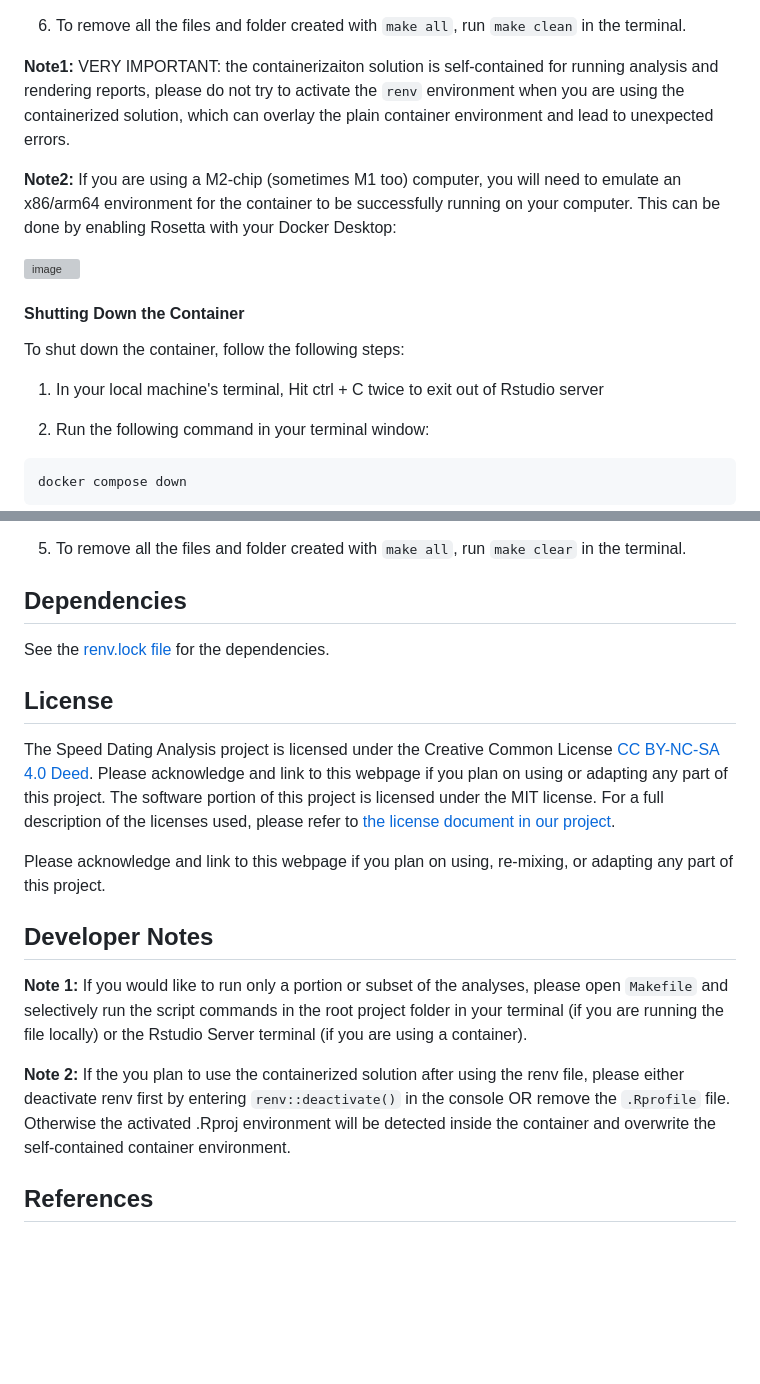
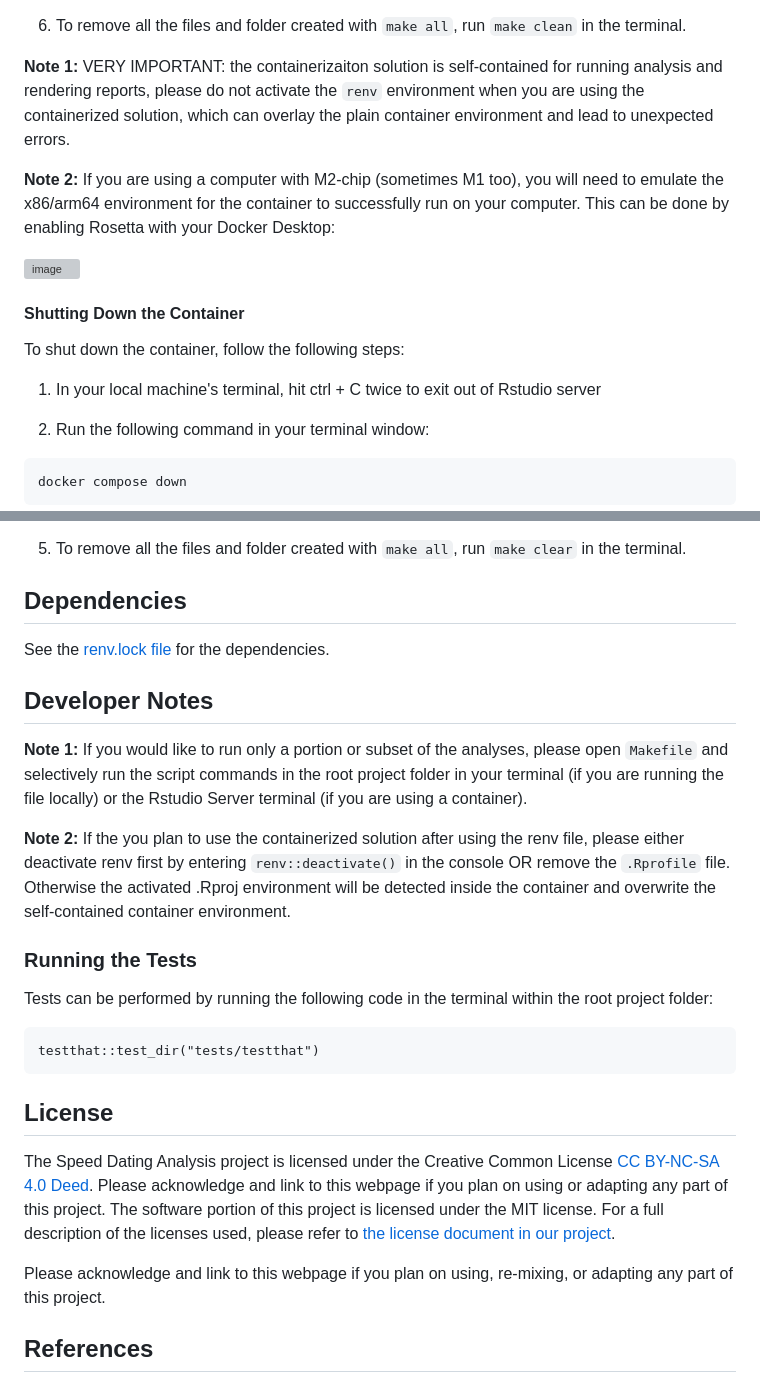
Before and after one commit to UBC-MDS/speed_dating_analysis, a Markdown page: README.md, 2 parts joined by grey strips. Drawn GitHub-style; blank space fills up the shorter version; grey boxes are pictures that could not be loaded.

Commit message:
updated developer notes

````diff
--- a/README.md
+++ b/README.md
@@ -36,9 +36,9 @@ A containerized version of the analysis has been published to Dockerhub as a [Do
 
 6. To remove all the files and folder created with `make all`, run `make clean` in the terminal.
 
-**Note1:** VERY IMPORTANT: the containerizaiton solution is self-contained for running analysis and rendering reports, please do not try to activate the `renv` environment when you are using the containerized solution, which can overlay the plain container environment and lead to unexpected errors.
+**Note 1:** VERY IMPORTANT: the containerizaiton solution is self-contained for running analysis and rendering reports, please do not activate the `renv` environment when you are using the containerized solution, which can overlay the plain container environment and lead to unexpected errors.
 
-**Note2:** If you are using a M2-chip (sometimes M1 too) computer, you will need to emulate an x86/arm64 environment for the container to be successfully running on your computer. This can be done by enabling Rosetta with your Docker Desktop:
+**Note 2:** If you are using a computer with M2-chip (sometimes M1 too), you will need to emulate the x86/arm64 environment for the container to successfully run on your computer. This can be done by enabling Rosetta with your Docker Desktop:
 
 ![image](https://github.com/UBC-MDS/speed_dating_analysis/assets/143786716/2b569b13-1f6d-4b5c-94bb-2ac38969fd17)
 
@@ -47,7 +47,7 @@ A containerized version of the analysis has been published to Dockerhub as a [Do
 
 To shut down the container, follow the following steps:
 
-1. In your local machine's terminal, Hit ctrl + C twice to exit out of Rstudio server
+1. In your local machine's terminal, hit ctrl + C twice to exit out of Rstudio server
 
 2. Run the following command in your terminal window:
 
@@ -81,7 +81,23 @@ You will be prompted to activate your renv environment. After that, retype `renv
 
 
 ## Dependencies
+
 See the [renv.lock file](https://github.com/UBC-MDS/speed_dating_analysis/blob/main/renv.lock) for the dependencies.
+
+
+## Developer Notes
+
+**Note 1:** If you would like to run only a portion or subset of the analyses, please open `Makefile` and selectively run the script commands in the root project folder in your terminal (if you are running the file locally) or the Rstudio Server terminal (if you are using a container).
+
+**Note 2:** If the you plan to use the containerized solution after using the renv file, please either deactivate renv first by entering `renv::deactivate()` in the console OR remove the `.Rprofile` file. Otherwise the activated .Rproj environment will be detected inside the container and overwrite the self-contained container environment.
+
+### Running the Tests
+
+Tests can be performed by running the following code in the terminal within the root project folder:
+
+```
+testthat::test_dir("tests/testthat")
+```
 
 ## License
 
@@ -89,12 +105,6 @@ The Speed Dating Analysis project is licensed under the Creative Common License
 
 Please acknowledge and link to this webpage if you plan on using, re-mixing, or adapting any part of this project.
 
-## Developer Notes
-
-**Note 1:** If you would like to run only a portion or subset of the analyses, please open `Makefile` and selectively run the script commands in the root project folder in your terminal (if you are running the file locally) or the Rstudio Server terminal (if you are using a container).
-
-**Note 2:** If the you plan to use the containerized solution after using the renv file, please either deactivate renv first by entering `renv::deactivate()` in the console OR remove the `.Rprofile` file. Otherwise the activated .Rproj environment will be detected inside the container and overwrite the self-contained container environment.
-
 ## References
 
 Fisman, R., Iyengar, S. S., Kamenica, E., & Simonson, I. (2006). Gender Differences in Mate Selection: Evidence From a Speed Dating Experiment\*. The Quarterly Journal of Economics, 121(2), 673--697. <https://doi.org/10.1162/qjec.2006.121.2.673>
````
